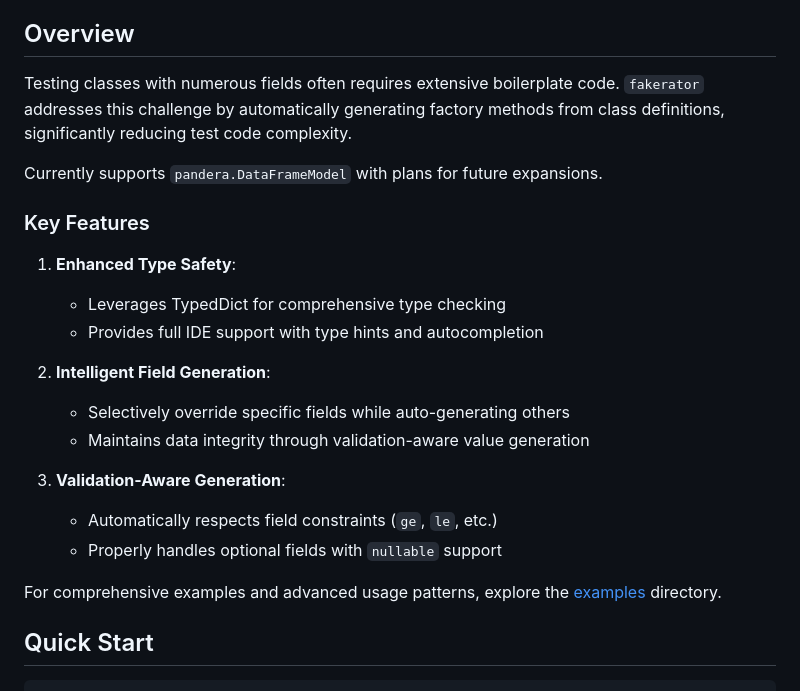
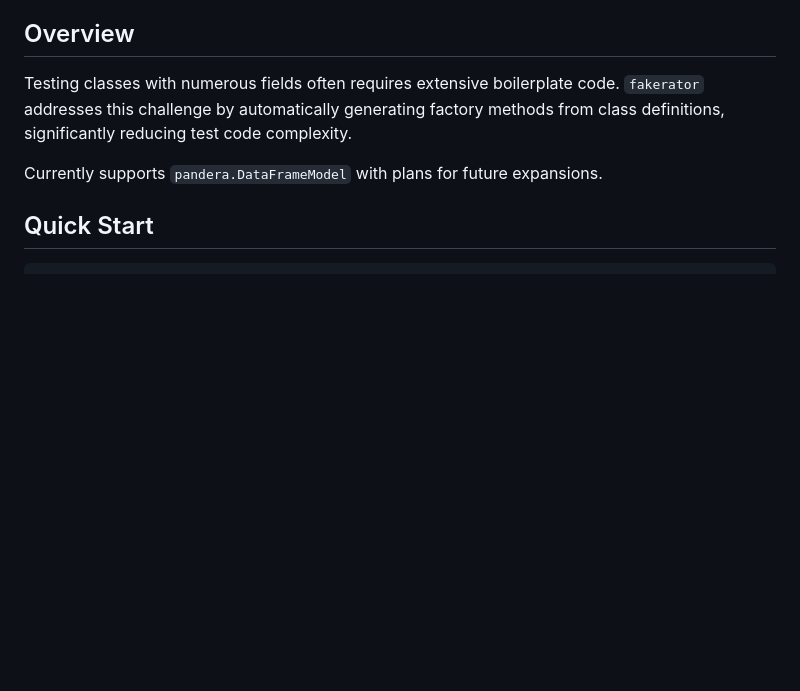
Before and after one commit to hiro-o918/pyfakerator, a Markdown page: README.md, the part around the change printed below. GitHub-like rendering; blank space fills up the shorter version.

```diff
--- a/README.md
+++ b/README.md
@@ -7,22 +7,6 @@ A factory method generator that streamlines test data creation by automating fie
 Testing classes with numerous fields often requires extensive boilerplate code. `fakerator` addresses this challenge by automatically generating factory methods from class definitions, significantly reducing test code complexity.
 
 Currently supports `pandera.DataFrameModel` with plans for future expansions.
-
-### Key Features
-
-1. **Enhanced Type Safety**:
-   - Leverages TypedDict for comprehensive type checking
-   - Provides full IDE support with type hints and autocompletion
-
-2. **Intelligent Field Generation**:
-   - Selectively override specific fields while auto-generating others
-   - Maintains data integrity through validation-aware value generation
-
-3. **Validation-Aware Generation**:
-   - Automatically respects field constraints (`ge`, `le`, etc.)
-   - Properly handles optional fields with `nullable` support
-
-For comprehensive examples and advanced usage patterns, explore the [examples](./examples) directory.
 
 ## Quick Start
 
```
Also changed, not shown: other parts of README.md (+38 -16 lines).
